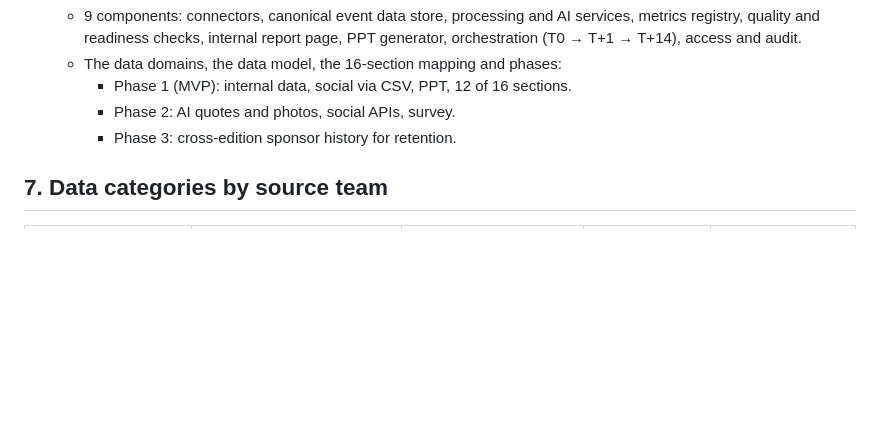
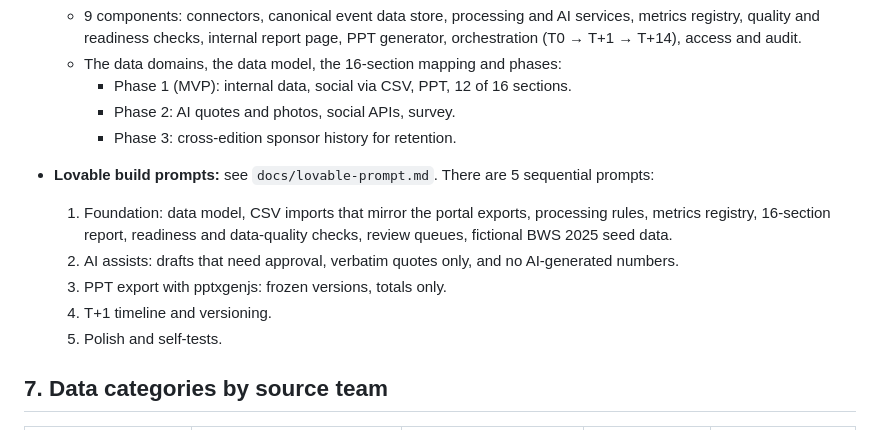
Before and after one commit to swikritiwankhede-ai/hehe, a Markdown page: CLAUDE.md, the part around the change. GitHub-like rendering; blank space fills up the shorter version.

Commit message:
Add Lovable build prompts for Post-Event Report Studio
Co-Authored-By: Claude Opus 5.5 <noreply@anthropic.com>
Claude-Session: https://claude.ai/code/session_01CGxccEha7JrJYexvuXJW9k

```diff
--- a/CLAUDE.md
+++ b/CLAUDE.md
@@ -100,6 +100,12 @@ Internal capture → accurate ROI report → the sponsor's marketing manager has
     - Phase 1 (MVP): internal data, social via CSV, PPT, 12 of 16 sections.
     - Phase 2: AI quotes and photos, social APIs, survey.
     - Phase 3: cross-edition sponsor history for retention.
+- **Lovable build prompts:** see `docs/lovable-prompt.md`. There are 5 sequential prompts:
+  1. Foundation: data model, CSV imports that mirror the portal exports, processing rules, metrics registry, 16-section report, readiness and data-quality checks, review queues, fictional BWS 2025 seed data.
+  2. AI assists: drafts that need approval, verbatim quotes only, and no AI-generated numbers.
+  3. PPT export with pptxgenjs: frozen versions, totals only.
+  4. T+1 timeline and versioning.
+  5. Polish and self-tests.
 
 ## 7. Data categories by source team
 
```
Also changed, not shown: docs/lovable-prompt.md (added, +399 -0 lines).
